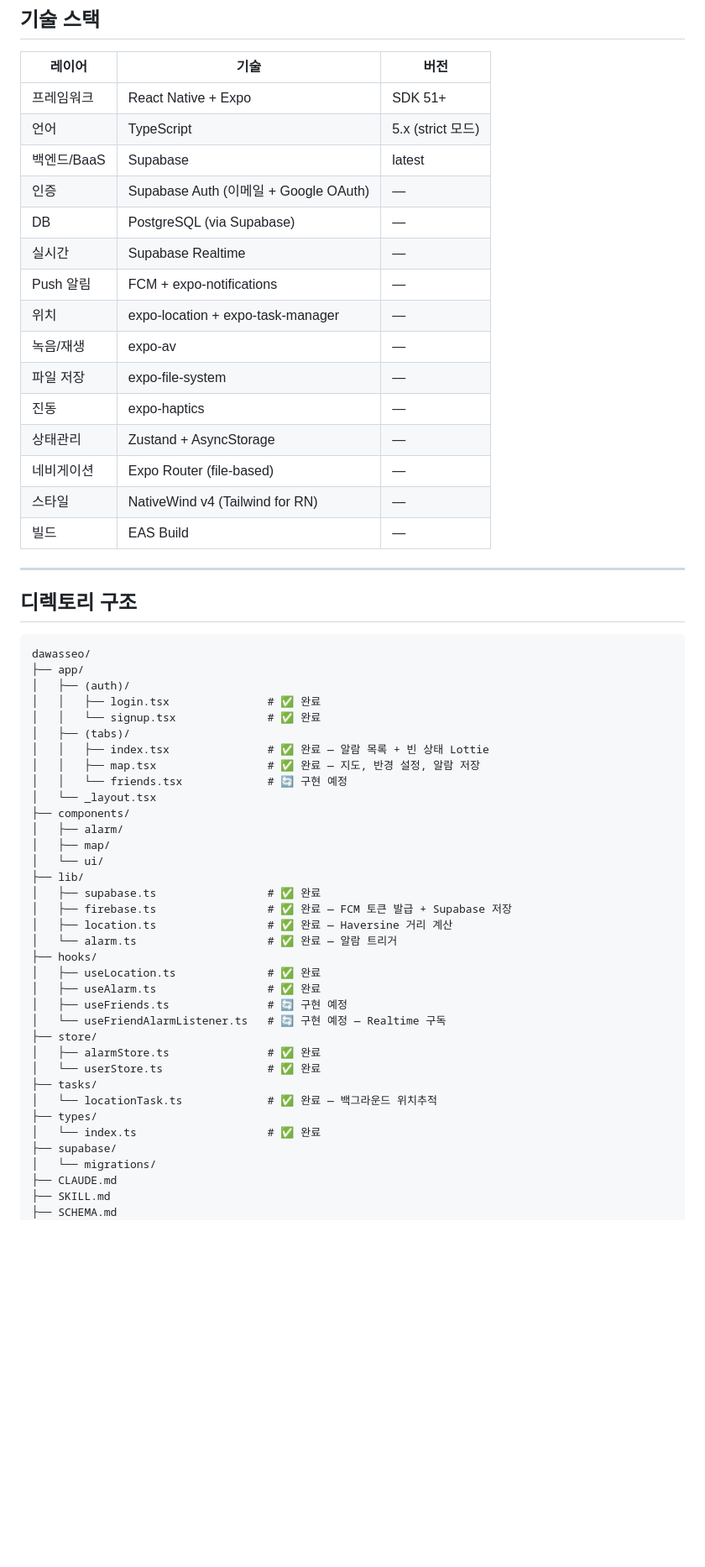
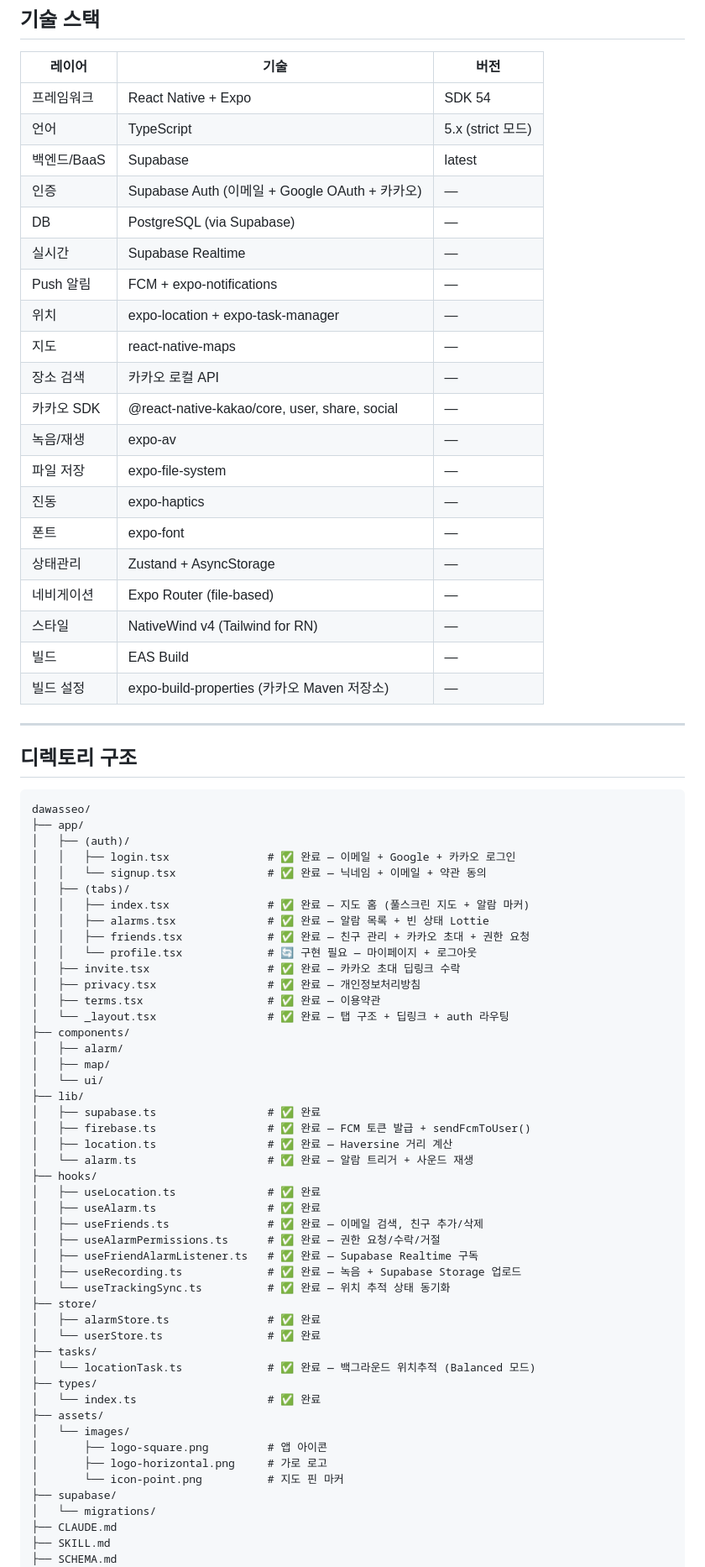
Before and after one commit to SeongSilver/wakepoint, a Markdown page: CLAUDE.md, the part around one of its changes. Shown at 84% size. Drawn GitHub-style; blank space fills up the shorter version.

```diff
--- a/CLAUDE.md
+++ b/CLAUDE.md
@@ -15,21 +15,26 @@
 
 | 레이어 | 기술 | 버전 |
 |--------|------|------|
-| 프레임워크 | React Native + Expo | SDK 51+ |
+| 프레임워크 | React Native + Expo | SDK 54 |
 | 언어 | TypeScript | 5.x (strict 모드) |
 | 백엔드/BaaS | Supabase | latest |
-| 인증 | Supabase Auth (이메일 + Google OAuth) | — |
+| 인증 | Supabase Auth (이메일 + Google OAuth + 카카오) | — |
 | DB | PostgreSQL (via Supabase) | — |
 | 실시간 | Supabase Realtime | — |
 | Push 알림 | FCM + expo-notifications | — |
 | 위치 | expo-location + expo-task-manager | — |
+| 지도 | react-native-maps | — |
+| 장소 검색 | 카카오 로컬 API | — |
+| 카카오 SDK | @react-native-kakao/core, user, share, social | — |
 | 녹음/재생 | expo-av | — |
 | 파일 저장 | expo-file-system | — |
 | 진동 | expo-haptics | — |
+| 폰트 | expo-font | — |
 | 상태관리 | Zustand + AsyncStorage | — |
 | 네비게이션 | Expo Router (file-based) | — |
 | 스타일 | NativeWind v4 (Tailwind for RN) | — |
 | 빌드 | EAS Build | — |
+| 빌드 설정 | expo-build-properties (카카오 Maven 저장소) | — |
 
 ---
 
@@ -39,34 +44,46 @@
 dawasseo/
 ├── app/
 │   ├── (auth)/
-│   │   ├── login.tsx               # ✅ 완료
-│   │   └── signup.tsx              # ✅ 완료
+│   │   ├── login.tsx               # ✅ 완료 — 이메일 + Google + 카카오 로그인
+│   │   └── signup.tsx              # ✅ 완료 — 닉네임 + 이메일 + 약관 동의
 │   ├── (tabs)/
-│   │   ├── index.tsx               # ✅ 완료 — 알람 목록 + 빈 상태 Lottie
-│   │   ├── map.tsx                 # ✅ 완료 — 지도, 반경 설정, 알람 저장
-│   │   └── friends.tsx             # 🔄 구현 예정
-│   └── _layout.tsx
+│   │   ├── index.tsx               # ✅ 완료 — 지도 홈 (풀스크린 지도 + 알람 마커)
+│   │   ├── alarms.tsx              # ✅ 완료 — 알람 목록 + 빈 상태 Lottie
+│   │   ├── friends.tsx             # ✅ 완료 — 친구 관리 + 카카오 초대 + 권한 요청
+│   │   └── profile.tsx             # 🔄 구현 필요 — 마이페이지 + 로그아웃
+│   ├── invite.tsx                  # ✅ 완료 — 카카오 초대 딥링크 수락
+│   ├── privacy.tsx                 # ✅ 완료 — 개인정보처리방침
+│   ├── terms.tsx                   # ✅ 완료 — 이용약관
+│   └── _layout.tsx                 # ✅ 완료 — 탭 구조 + 딥링크 + auth 라우팅
 ├── components/
 │   ├── alarm/
 │   ├── map/
 │   └── ui/
 ├── lib/
 │   ├── supabase.ts                 # ✅ 완료
-│   ├── firebase.ts                 # ✅ 완료 — FCM 토큰 발급 + Supabase 저장
+│   ├── firebase.ts                 # ✅ 완료 — FCM 토큰 발급 + sendFcmToUser()
 │   ├── location.ts                 # ✅ 완료 — Haversine 거리 계산
-│   └── alarm.ts                    # ✅ 완료 — 알람 트리거
+│   └── alarm.ts                    # ✅ 완료 — 알람 트리거 + 사운드 재생
 ├── hooks/
 │   ├── useLocation.ts              # ✅ 완료
 │   ├── useAlarm.ts                 # ✅ 완료
-│   ├── useFriends.ts               # 🔄 구현 예정
-│   └── useFriendAlarmListener.ts   # 🔄 구현 예정 — Realtime 구독
+│   ├── useFriends.ts               # ✅ 완료 — 이메일 검색, 친구 추가/삭제
+│   ├── useAlarmPermissions.ts      # ✅ 완료 — 권한 요청/수락/거절
+│   ├── useFriendAlarmListener.ts   # ✅ 완료 — Supabase Realtime 구독
+│   ├── useRecording.ts             # ✅ 완료 — 녹음 + Supabase Storage 업로드
+│   └── useTrackingSync.ts          # ✅ 완료 — 위치 추적 상태 동기화
 ├── store/
 │   ├── alarmStore.ts               # ✅ 완료
 │   └── userStore.ts                # ✅ 완료
 ├── tasks/
-│   └── locationTask.ts             # ✅ 완료 — 백그라운드 위치추적
+│   └── locationTask.ts             # ✅ 완료 — 백그라운드 위치추적 (Balanced 모드)
 ├── types/
 │   └── index.ts                    # ✅ 완료
+├── assets/
+│   └── images/
+│       ├── logo-square.png         # 앱 아이콘
+│       ├── logo-horizontal.png     # 가로 로고
+│       └── icon-point.png          # 지도 핀 마커
 ├── supabase/
 │   └── migrations/
 ├── CLAUDE.md
```
Also changed, not shown: other parts of CLAUDE.md (+94 -34 lines), DESIGN.md (+233 -250 lines).
